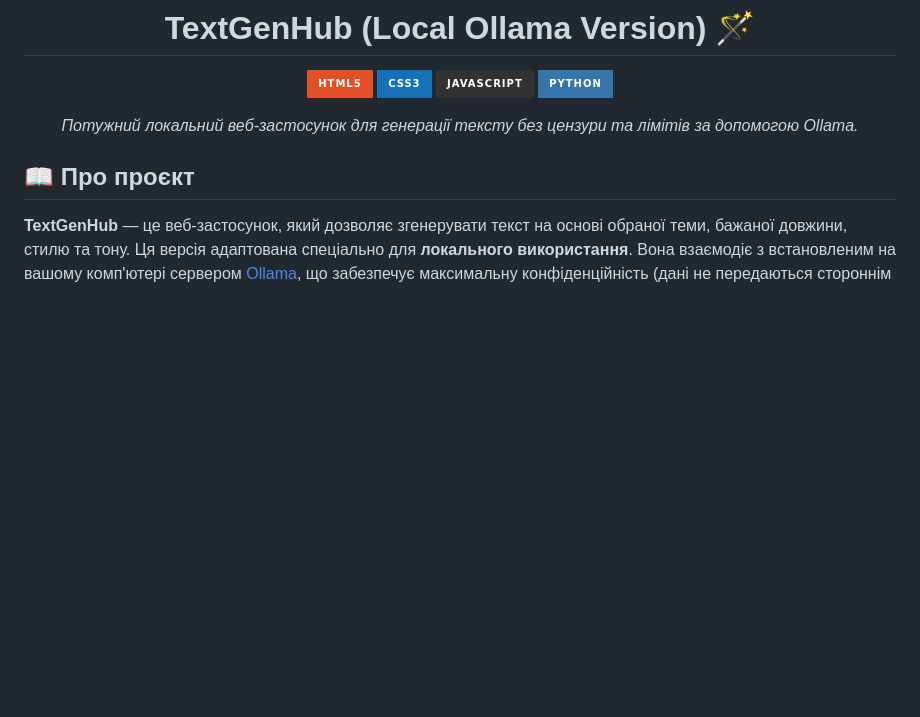
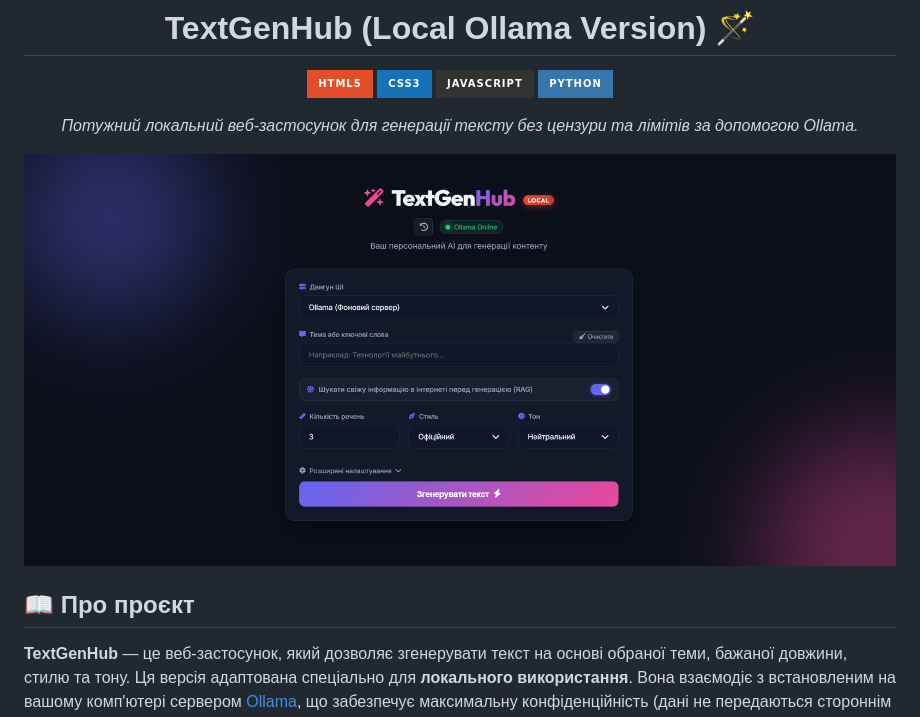
Before and after one commit to Lutvunenko-Dmutro/TextGenHub, a Markdown page: README.md, the part around the change. GitHub-like rendering; pictures changed too: assets/screenshot.png (added); badges without logos; blank space fills up the shorter version.

Commit message:
Add screenshot to README

```diff
--- a/README.md
+++ b/README.md
@@ -8,6 +8,8 @@
 [![Python](https://img.shields.io/badge/Python-3776AB?style=for-the-badge&logo=python&logoColor=white)](https://www.python.org/)
 
 *Потужний локальний веб-застосунок для генерації тексту без цензури та лімітів за допомогою Ollama.*
+
+<img src="assets/screenshot.png" alt="TextGenHub Screenshot" style="border-radius:10px; max-width:100%; box-shadow: 0 10px 30px rgba(0,0,0,0.5); margin-top:20px; margin-bottom:20px;">
 
 </div>
 
```
